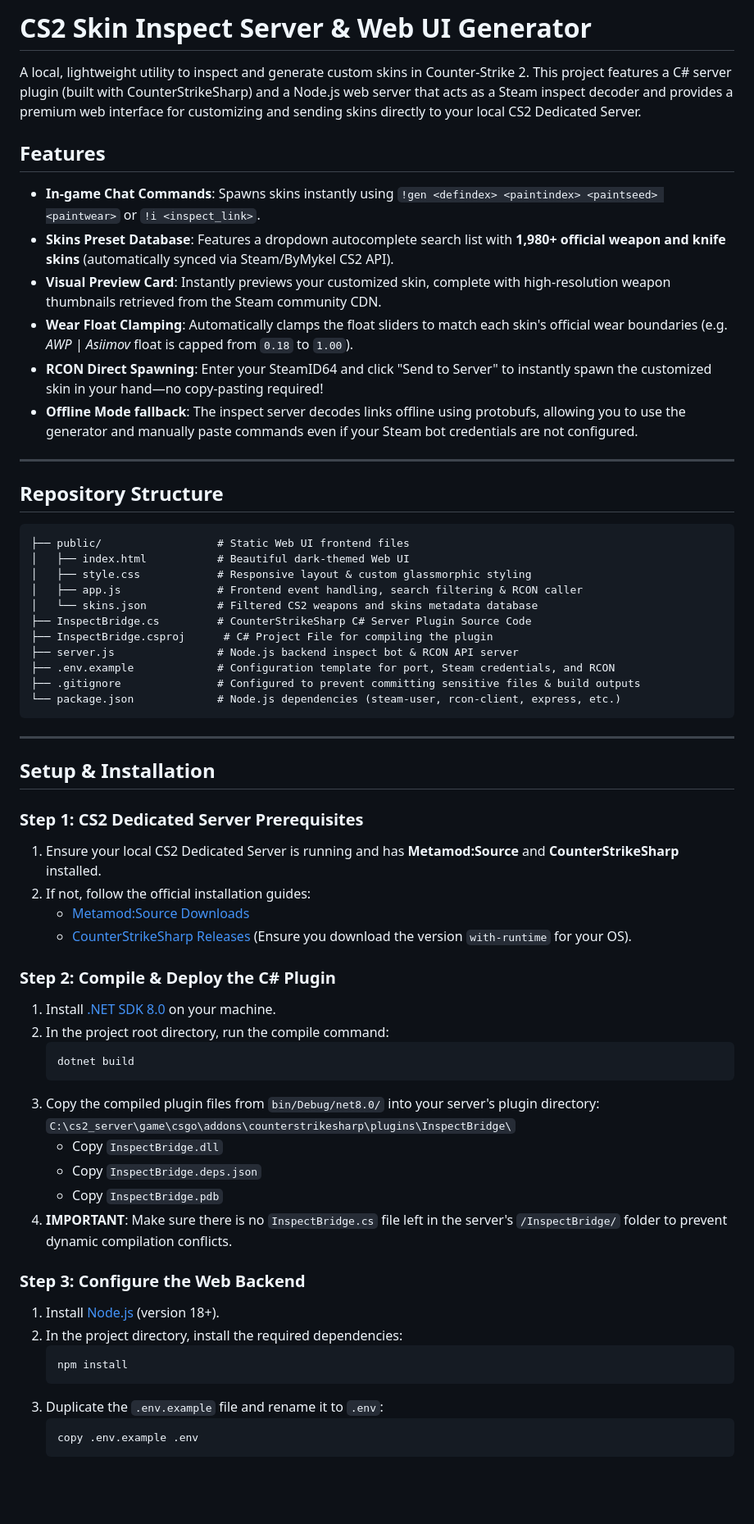
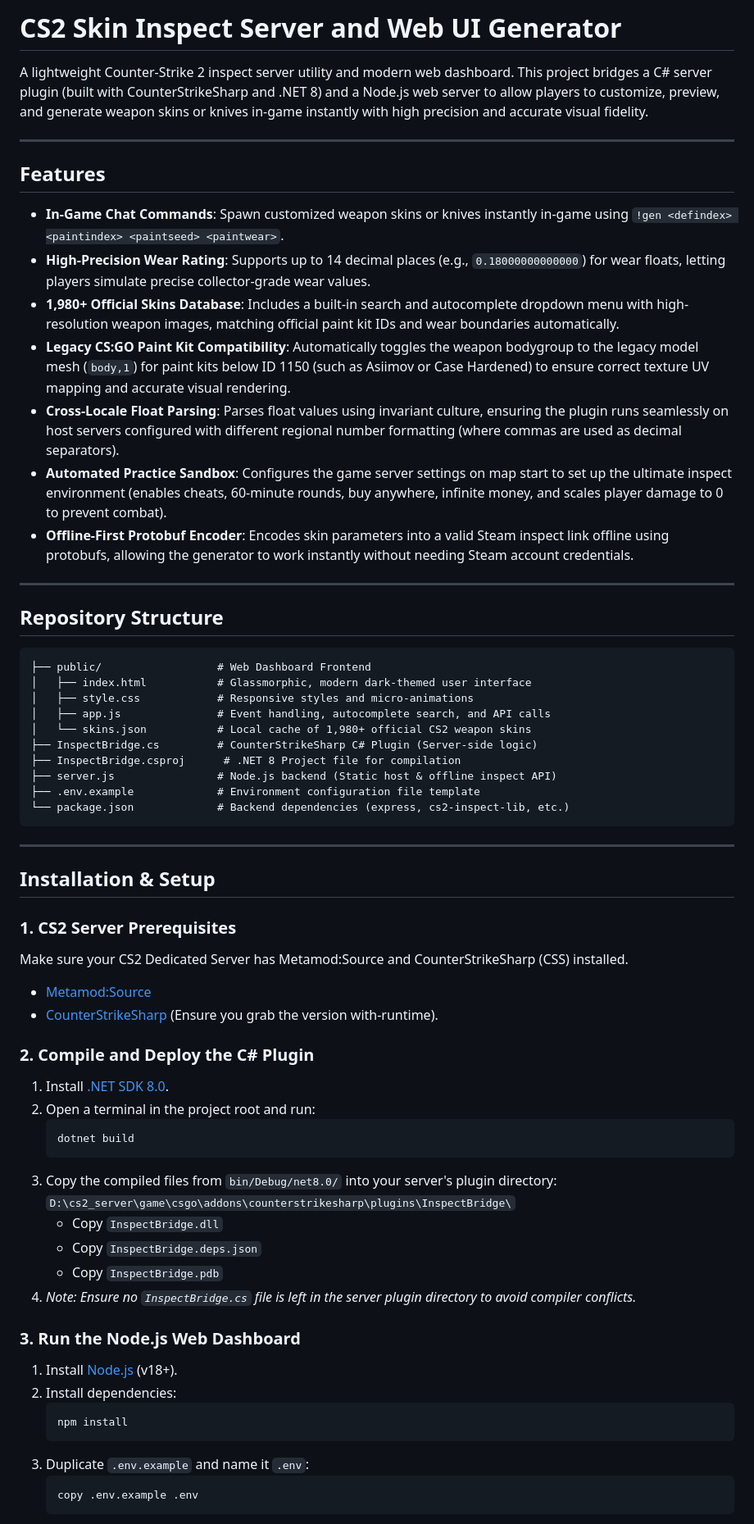
Before and after one commit to rakhargo/cs2_skin_server, a Markdown page: README.md, the part around one of its changes. Shown at 82% size. GitHub-like rendering; blank space fills up the shorter version.

Commit message:
docs: sync README with recent features and parsing fixes
- Update documentation to include 14-decimal float precision support.
- Document legacy CS:GO paint kit compatibility and locale-agnostic
  float parsing as key features.
- Update installation instructions and standardize connection examples.

````diff
--- a/README.md
+++ b/README.md
@@ -1,64 +1,65 @@
-# CS2 Skin Inspect Server & Web UI Generator
+# CS2 Skin Inspect Server and Web UI Generator
 
-A local, lightweight utility to inspect and generate custom skins in Counter-Strike 2. This project features a C# server plugin (built with CounterStrikeSharp) and a Node.js web server that acts as a Steam inspect decoder and provides a premium web interface for customizing and sending skins directly to your local CS2 Dedicated Server.
+A lightweight Counter-Strike 2 inspect server utility and modern web dashboard. This project bridges a C# server plugin (built with CounterStrikeSharp and .NET 8) and a Node.js web server to allow players to customize, preview, and generate weapon skins or knives in-game instantly with high precision and accurate visual fidelity.
+
+---
 
 ## Features
 
-- **In-game Chat Commands**: Spawns skins instantly using `!gen <defindex> <paintindex> <paintseed> <paintwear>` or `!i <inspect_link>`.
-- **Skins Preset Database**: Features a dropdown autocomplete search list with **1,980+ official weapon and knife skins** (automatically synced via Steam/ByMykel CS2 API).
-- **Visual Preview Card**: Instantly previews your customized skin, complete with high-resolution weapon thumbnails retrieved from the Steam community CDN.
-- **Wear Float Clamping**: Automatically clamps the float sliders to match each skin's official wear boundaries (e.g. *AWP | Asiimov* float is capped from `0.18` to `1.00`).
-- **RCON Direct Spawning**: Enter your SteamID64 and click "Send to Server" to instantly spawn the customized skin in your hand—no copy-pasting required!
-- **Offline Mode fallback**: The inspect server decodes links offline using protobufs, allowing you to use the generator and manually paste commands even if your Steam bot credentials are not configured.
+* **In-Game Chat Commands**: Spawn customized weapon skins or knives instantly in-game using `!gen <defindex> <paintindex> <paintseed> <paintwear>`.
+* **High-Precision Wear Rating**: Supports up to 14 decimal places (e.g., `0.18000000000000`) for wear floats, letting players simulate precise collector-grade wear values.
+* **1,980+ Official Skins Database**: Includes a built-in search and autocomplete dropdown menu with high-resolution weapon images, matching official paint kit IDs and wear boundaries automatically.
+* **Legacy CS:GO Paint Kit Compatibility**: Automatically toggles the weapon bodygroup to the legacy model mesh (`body,1`) for paint kits below ID 1150 (such as Asiimov or Case Hardened) to ensure correct texture UV mapping and accurate visual rendering.
+* **Cross-Locale Float Parsing**: Parses float values using invariant culture, ensuring the plugin runs seamlessly on host servers configured with different regional number formatting (where commas are used as decimal separators).
+* **Automated Practice Sandbox**: Configures the game server settings on map start to set up the ultimate inspect environment (enables cheats, 60-minute rounds, buy anywhere, infinite money, and scales player damage to 0 to prevent combat).
+* **Offline-First Protobuf Encoder**: Encodes skin parameters into a valid Steam inspect link offline using protobufs, allowing the generator to work instantly without needing Steam account credentials.
 
 ---
 
 ## Repository Structure
 
 ```text
-├── public/                  # Static Web UI frontend files
-│   ├── index.html           # Beautiful dark-themed Web UI
-│   ├── style.css            # Responsive layout & custom glassmorphic styling
-│   ├── app.js               # Frontend event handling, search filtering & RCON caller
-│   └── skins.json           # Filtered CS2 weapons and skins metadata database
-├── InspectBridge.cs         # CounterStrikeSharp C# Server Plugin Source Code
-├── InspectBridge.csproj      # C# Project File for compiling the plugin
-├── server.js                # Node.js backend inspect bot & RCON API server
-├── .env.example             # Configuration template for port, Steam credentials, and RCON
-├── .gitignore               # Configured to prevent committing sensitive files & build outputs
-└── package.json             # Node.js dependencies (steam-user, rcon-client, express, etc.)
+├── public/                  # Web Dashboard Frontend
+│   ├── index.html           # Glassmorphic, modern dark-themed user interface
+│   ├── style.css            # Responsive styles and micro-animations
+│   ├── app.js               # Event handling, autocomplete search, and API calls
+│   └── skins.json           # Local cache of 1,980+ official CS2 weapon skins
+├── InspectBridge.cs         # CounterStrikeSharp C# Plugin (Server-side logic)
+├── InspectBridge.csproj      # .NET 8 Project file for compilation
+├── server.js                # Node.js backend (Static host & offline inspect API)
+├── .env.example             # Environment configuration file template
+└── package.json             # Backend dependencies (express, cs2-inspect-lib, etc.)
 ```
 
 ---
 
-## Setup & Installation
+## Installation & Setup
 
-### Step 1: CS2 Dedicated Server Prerequisites
-1. Ensure your local CS2 Dedicated Server is running and has **Metamod:Source** and **CounterStrikeSharp** installed.
-2. If not, follow the official installation guides:
-   - [Metamod:Source Downloads](https://www.metamodsource.net/downloads.php?branch=master)
-   - [CounterStrikeSharp Releases](https://github.com/roflmuffin/CounterStrikeSharp/releases) (Ensure you download the version `with-runtime` for your OS).
+### 1. CS2 Server Prerequisites
+Make sure your CS2 Dedicated Server has Metamod:Source and CounterStrikeSharp (CSS) installed.
+* [Metamod:Source](https://www.metamodsource.net/downloads.php?branch=master)
+* [CounterStrikeSharp](https://github.com/roflmuffin/CounterStrikeSharp/releases) (Ensure you grab the version with-runtime).
 
-### Step 2: Compile & Deploy the C# Plugin
-1. Install [.NET SDK 8.0](https://dotnet.microsoft.com/download/dotnet/8.0) on your machine.
-2. In the project root directory, run the compile command:
+### 2. Compile and Deploy the C# Plugin
+1. Install [.NET SDK 8.0](https://dotnet.microsoft.com/download/dotnet/8.0).
+2. Open a terminal in the project root and run:
    ```bash
    dotnet build
    ```
-3. Copy the compiled plugin files from `bin/Debug/net8.0/` into your server's plugin directory:
-   `C:\cs2_server\game\csgo\addons\counterstrikesharp\plugins\InspectBridge\`
-   - Copy `InspectBridge.dll`
-   - Copy `InspectBridge.deps.json`
-   - Copy `InspectBridge.pdb`
-4. **IMPORTANT**: Make sure there is no `InspectBridge.cs` file left in the server's `/InspectBridge/` folder to prevent dynamic compilation conflicts.
+3. Copy the compiled files from `bin/Debug/net8.0/` into your server's plugin directory:
+   `D:\cs2_server\game\csgo\addons\counterstrikesharp\plugins\InspectBridge\`
+   * Copy `InspectBridge.dll`
+   * Copy `InspectBridge.deps.json`
+   * Copy `InspectBridge.pdb`
+4. *Note: Ensure no `InspectBridge.cs` file is left in the server plugin directory to avoid compiler conflicts.*
 
-### Step 3: Configure the Web Backend
-1. Install [Node.js](https://nodejs.org/) (version 18+).
-2. In the project directory, install the required dependencies:
+### 3. Run the Node.js Web Dashboard
+1. Install [Node.js](https://nodejs.org/) (v18+).
+2. Install dependencies:
    ```bash
    npm install
    ```
-3. Duplicate the `.env.example` file and rename it to `.env`:
+3. Duplicate `.env.example` and name it `.env`:
    ```bash
    copy .env.example .env
    ```
````
Also changed, not shown: other parts of README.md (+17 -21 lines).
